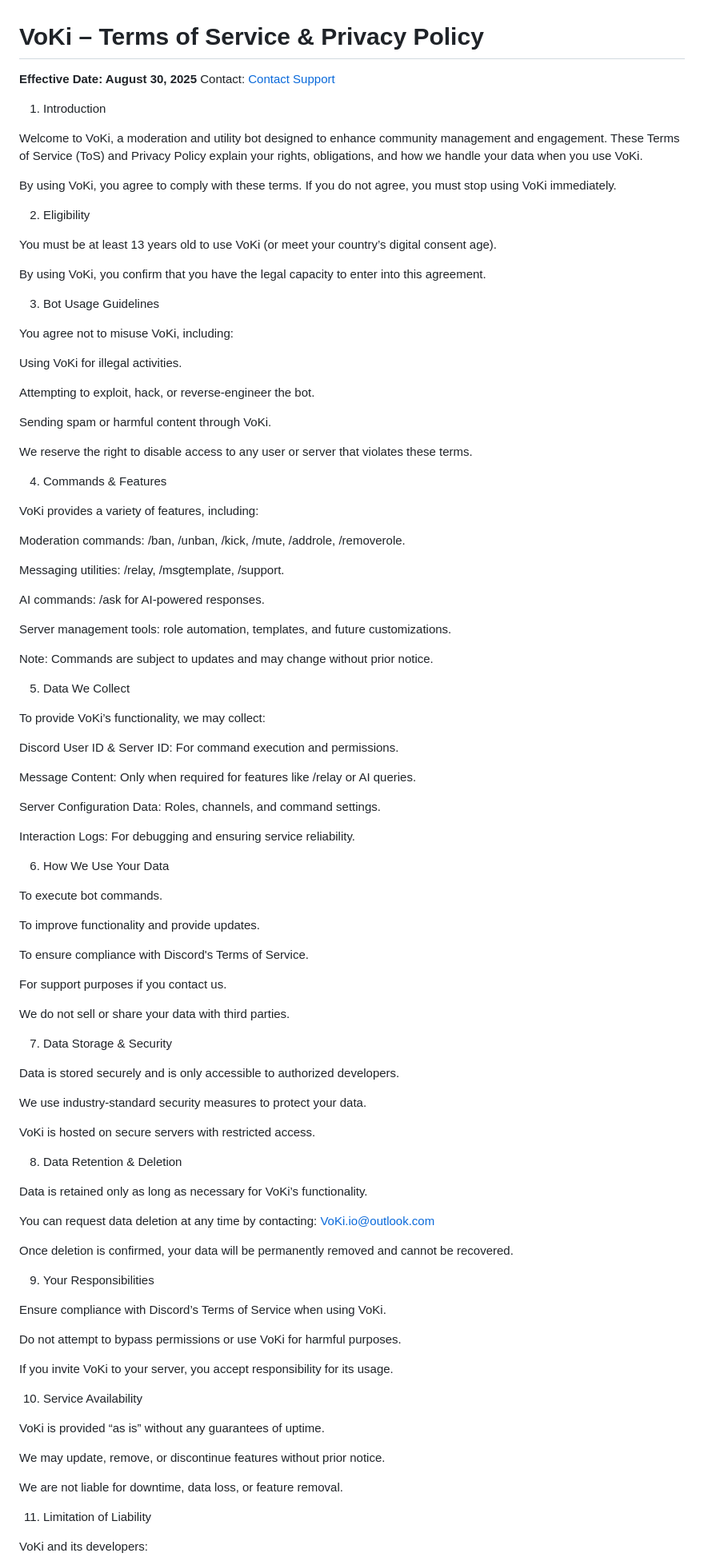
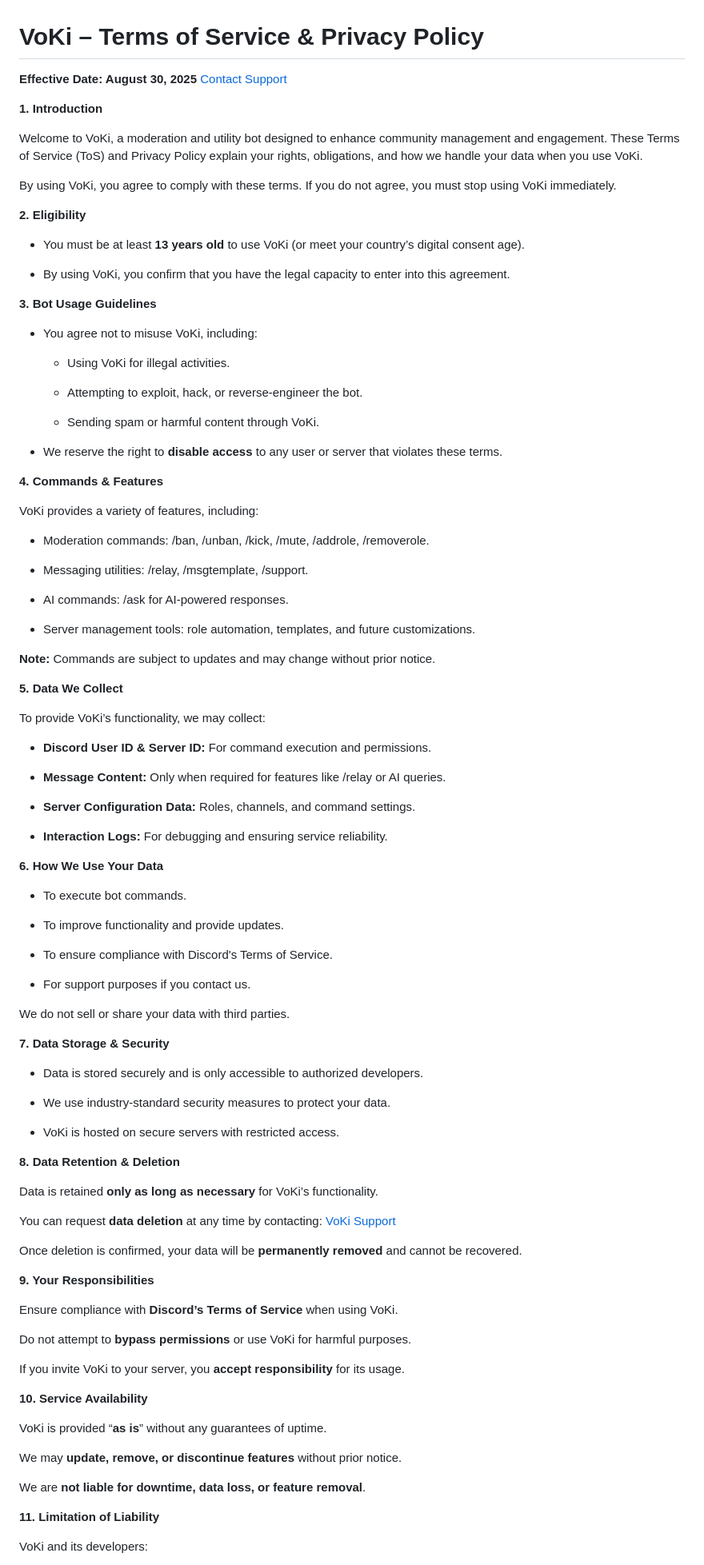
Before and after one commit to Vaztinix/VoKi, a Markdown page: README.md, the part around one of its changes. Shown at 80% size. GitHub-like rendering.

Commit message:
Update README.md
Links are updated and formatting has been added,

```diff
--- a/README.md
+++ b/README.md
@@ -1,105 +1,105 @@
 # VoKi – Terms of Service & Privacy Policy
 
 **Effective Date: August 30, 2025**
-Contact: [Contact Support](mailto:VoKi.io@outlook.com)
+[Contact Support](mailto:VoKi.io@outlook.com)
 
 
-1. Introduction
+**1. Introduction**
 
 Welcome to VoKi, a moderation and utility bot designed to enhance community management and engagement. These Terms of Service (ToS) and Privacy Policy explain your rights, obligations, and how we handle your data when you use VoKi.
 
 By using VoKi, you agree to comply with these terms. If you do not agree, you must stop using VoKi immediately.
 
-2. Eligibility
+**2. Eligibility**
 
-You must be at least 13 years old to use VoKi (or meet your country’s digital consent age).
+  - You must be at least **13 years old** to use VoKi (or meet your country’s digital consent age).
 
-By using VoKi, you confirm that you have the legal capacity to enter into this agreement.
+  - By using VoKi, you confirm that you have the legal capacity to enter into this agreement.
 
-3. Bot Usage Guidelines
+**3. Bot Usage Guidelines**
 
-You agree not to misuse VoKi, including:
+- You agree not to misuse VoKi, including:
 
-Using VoKi for illegal activities.
+  - Using VoKi for illegal activities.
 
-Attempting to exploit, hack, or reverse-engineer the bot.
+  - Attempting to exploit, hack, or reverse-engineer the bot.
 
-Sending spam or harmful content through VoKi.
+  - Sending spam or harmful content through VoKi.
 
-We reserve the right to disable access to any user or server that violates these terms.
+- We reserve the right to **disable access** to any user or server that violates these terms.
 
-4. Commands & Features
+**4. Commands & Features**
 
 VoKi provides a variety of features, including:
 
-Moderation commands: /ban, /unban, /kick, /mute, /addrole, /removerole.
+  - Moderation commands: /ban, /unban, /kick, /mute, /addrole, /removerole.
 
-Messaging utilities: /relay, /msgtemplate, /support.
+  - Messaging utilities: /relay, /msgtemplate, /support.
 
-AI commands: /ask for AI-powered responses.
+  - AI commands: /ask for AI-powered responses.
 
-Server management tools: role automation, templates, and future customizations.
+  - Server management tools: role automation, templates, and future customizations.
 
-Note: Commands are subject to updates and may change without prior notice.
+**Note:** Commands are subject to updates and may change without prior notice.
 
-5. Data We Collect
+**5. Data We Collect**
 
 To provide VoKi’s functionality, we may collect:
 
-Discord User ID & Server ID: For command execution and permissions.
+  - **Discord User ID & Server ID:** For command execution and permissions.
 
-Message Content: Only when required for features like /relay or AI queries.
+  - **Message Content:** Only when required for features like /relay or AI queries.
 
-Server Configuration Data: Roles, channels, and command settings.
+  - **Server Configuration Data:** Roles, channels, and command settings.
 
-Interaction Logs: For debugging and ensuring service reliability.
+  - **Interaction Logs:** For debugging and ensuring service reliability.
 
-6. How We Use Your Data
+**6. How We Use Your Data**
 
-To execute bot commands.
+  - To execute bot commands.
 
-To improve functionality and provide updates.
+  - To improve functionality and provide updates.
 
-To ensure compliance with Discord's Terms of Service.
+  - To ensure compliance with Discord's Terms of Service.
 
-For support purposes if you contact us.
+  - For support purposes if you contact us.
 
 We do not sell or share your data with third parties.
 
-7. Data Storage & Security
+**7. Data Storage & Security**
 
-Data is stored securely and is only accessible to authorized developers.
+  - Data is stored securely and is only accessible to authorized developers.
 
-We use industry-standard security measures to protect your data.
+  - We use industry-standard security measures to protect your data.
 
-VoKi is hosted on secure servers with restricted access.
+  - VoKi is hosted on secure servers with restricted access.
 
-8. Data Retention & Deletion
+**8. Data Retention & Deletion**
 
-Data is retained only as long as necessary for VoKi’s functionality.
+Data is retained **only as long as necessary** for VoKi’s functionality.
 
-You can request data deletion at any time by contacting:
-VoKi.io@outlook.com
+You can request **data deletion** at any time by contacting:
+[VoKi Support](mailto:VoKi.io@outlook.com)
 
-Once deletion is confirmed, your data will be permanently removed and cannot be recovered.
+Once deletion is confirmed, your data will be **permanently removed** and cannot be recovered.
 
-9. Your Responsibilities
+**9. Your Responsibilities**
 
-Ensure compliance with Discord’s Terms of Service when using VoKi.
+Ensure compliance with **Discord’s Terms of Service** when using VoKi.
 
-Do not attempt to bypass permissions or use VoKi for harmful purposes.
+Do not attempt to **bypass permissions** or use VoKi for harmful purposes.
 
-If you invite VoKi to your server, you accept responsibility for its usage.
+If you invite VoKi to your server, you **accept responsibility** for its usage.
 
-10. Service Availability
+**10. Service Availability**
 
-VoKi is provided “as is” without any guarantees of uptime.
+VoKi is provided “**as is**” without any guarantees of uptime.
 
-We may update, remove, or discontinue features without prior notice.
+We may **update, remove, or discontinue features** without prior notice.
 
-We are not liable for downtime, data loss, or feature removal.
+We are **not liable for downtime, data loss, or feature removal**.
 
-11. Limitation of Liability
+**11. Limitation of Liability**
 
 VoKi and its developers:
 
```
Also changed, not shown: other parts of README.md (+8 -8 lines).
